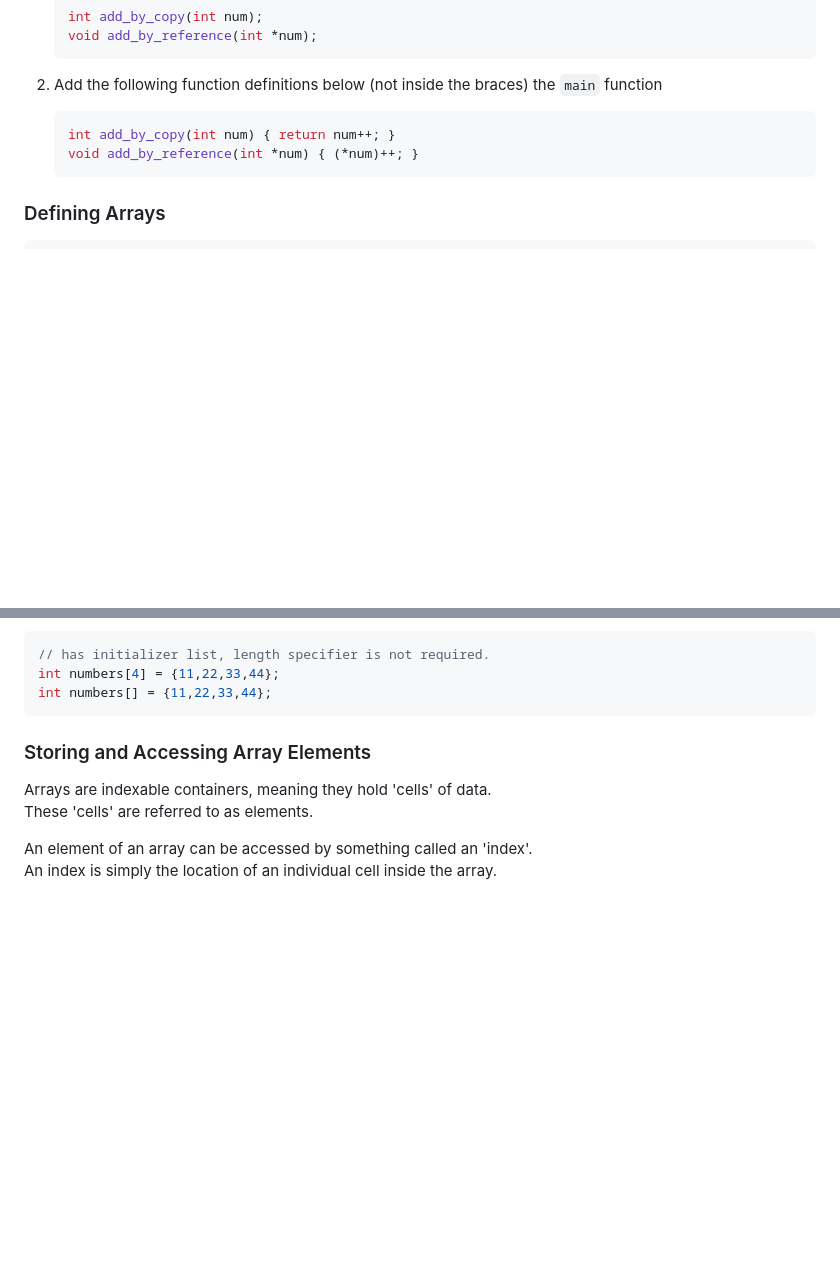
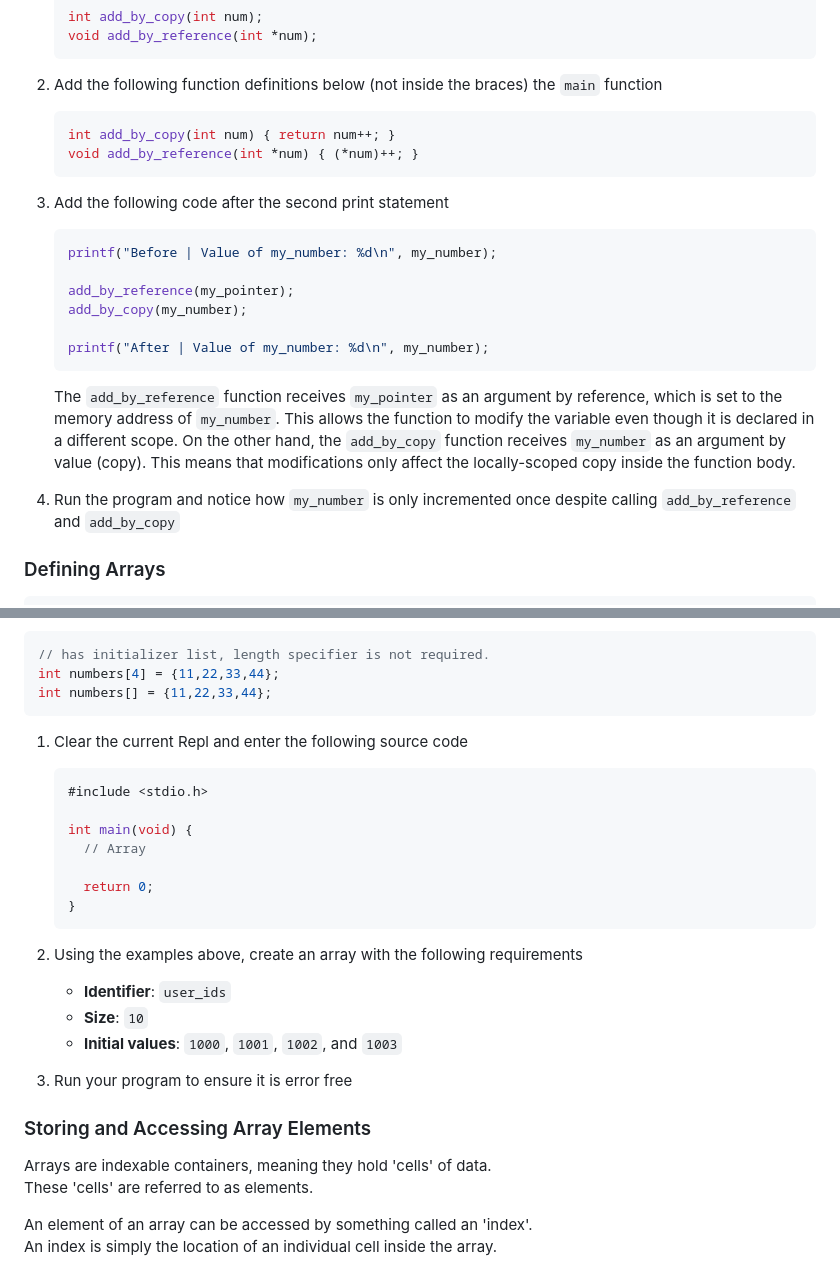
Before and after one commit to it-academy-svhec/intro-to-programming, a Markdown page: primers/C Programming: Advanced Arrays Primer.md, 2 parts joined by grey strips. Drawn GitHub-style; blank space fills up the shorter version.

````diff
--- a/primers/C Programming: Advanced Arrays Primer.md
+++ b/primers/C Programming: Advanced Arrays Primer.md
@@ -47,6 +47,20 @@ Functions can be defined and called with or without arguments (actual values pas
    void add_by_reference(int *num) { (*num)++; }
    ```
 
+1. Add the following code after the second print statement
+
+    ```C
+    printf("Before | Value of my_number: %d\n", my_number);
+
+    add_by_reference(my_pointer);
+    add_by_copy(my_number);
+
+    printf("After | Value of my_number: %d\n", my_number);
+    ```
+    The `add_by_reference` function receives `my_pointer` as an argument by reference, which is set to the memory address of `my_number`. This allows the function to modify the variable even though it is declared in a different scope. On the other hand, the `add_by_copy` function receives `my_number` as an argument by value (copy). This means that modifications only affect the locally-scoped copy inside the function body.
+
+1. Run the program and notice how `my_number` is only incremented once despite calling `add_by_reference` and `add_by_copy`
+
 ### Defining Arrays
 ```C
 /// Array Declaration Syntax
@@ -65,6 +79,25 @@ However, they may be declared without one, if there is an explicit initializatio
 int numbers[4] = {11,22,33,44};
 int numbers[] = {11,22,33,44};
 ```
+
+1. Clear the current Repl and enter the following source code
+
+    ```C
+    #include <stdio.h>
+
+    int main(void) {
+      // Array
+
+      return 0;
+    }
+    ```
+
+1. Using the examples above, create an array with the following requirements
+    - **Identifier**: `user_ids`
+    - **Size**: `10`
+    - **Initial values**: `1000`, `1001`, `1002`, and `1003`
+
+1. Run your program to ensure it is error free
 
 ### Storing and Accessing Array Elements
 Arrays are indexable containers, meaning they hold 'cells' of data. <br>
````
Also changed, not shown: other parts of primers/C Programming: Advanced Arrays Primer.md (+57 -7 lines).
